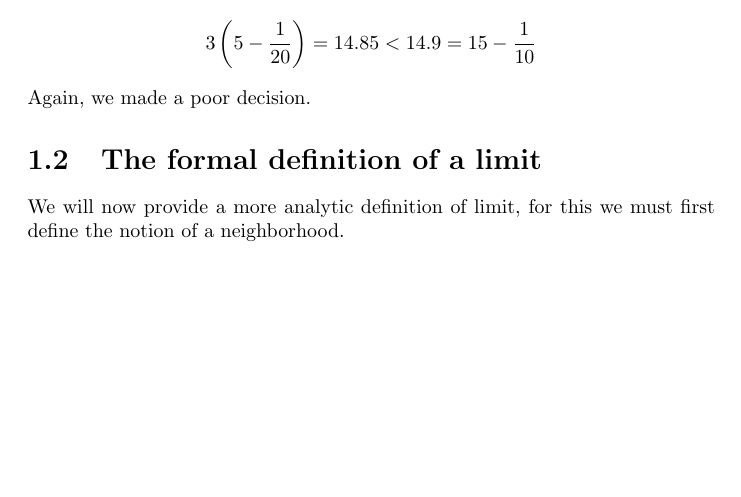
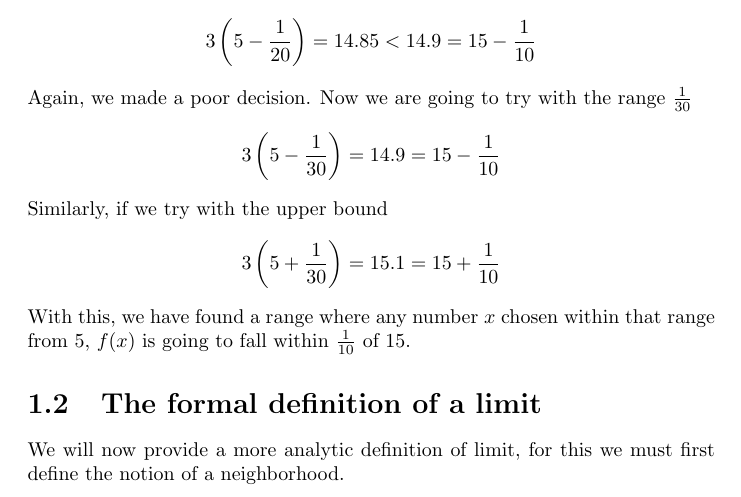
Before and after one commit to alexjmpb/college-notes, a LaTeX document (Chronicles/Period_II/Differential_Calculus/limits/limits.tex): part of page 5 of 8, cut so that both start at the same text, the shorter picture padded with empty space. Compiled offline with pdfLaTeX.

Commit message:
2024-01-19

```diff
--- a/Chronicles/Period_II/Differential_Calculus/limits/limits.tex
+++ b/Chronicles/Period_II/Differential_Calculus/limits/limits.tex
@@ -176,8 +176,11 @@ The answer is $\frac{1}{30} \approx 0.03$, let's think of why this needs to be t
 $$3\left(5 - \dfrac{1}{10}\right) = 14.7 < 14.9 = 15 - \dfrac{1}{10}$$
 Thus, we chose a range where we found a value for which $f(x)$ does not fall within $\frac{1}{10}$ of 15. Let's now try with $\frac{1}{20}$, a smaller range, we notice that
 $$3\left(5 - \dfrac{1}{20}\right) = 14.85 < 14.9 = 15 - \dfrac{1}{10}$$
-Again, we made a poor decision.
-
+Again, we made a poor decision. Now we are going to try with the range $\frac{1}{30}$
+$$3\left(5-\dfrac{1}{30}\right) = 14.9 = 15-\dfrac{1}{10}$$
+Similarly, if we try with the upper bound
+$$3\left(5+\dfrac{1}{30}\right) = 15.1 = 15+\dfrac{1}{10}$$
+With this, we have found a range where any number $x$ chosen within that range from $5$, $f(x)$ is going to fall within $\frac{1}{10}$ of $15$.
 
 \section{The formal definition of a limit}
 
```
Also changed, not shown: Chronicles/Period_II/Differential_Calculus/limits/limits.pdf.
